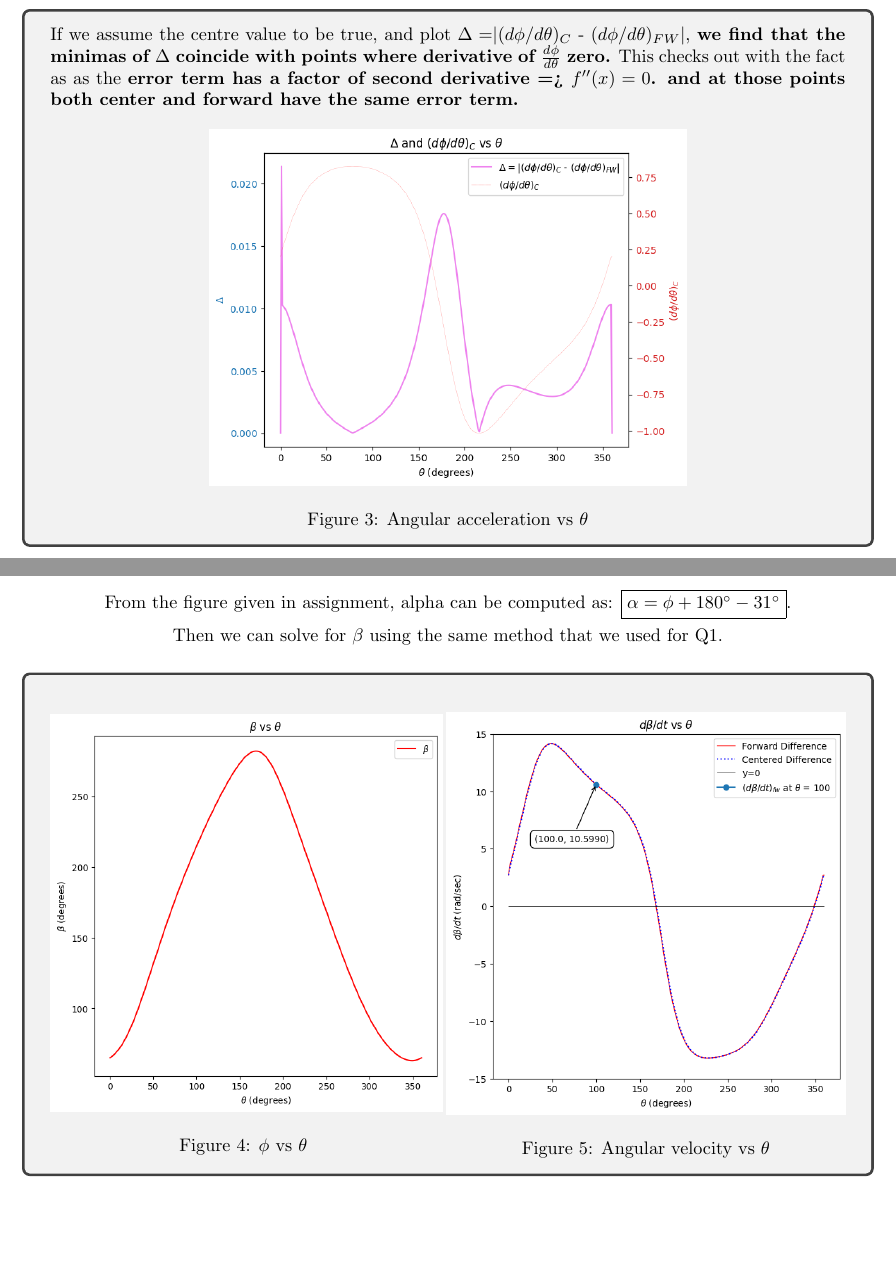
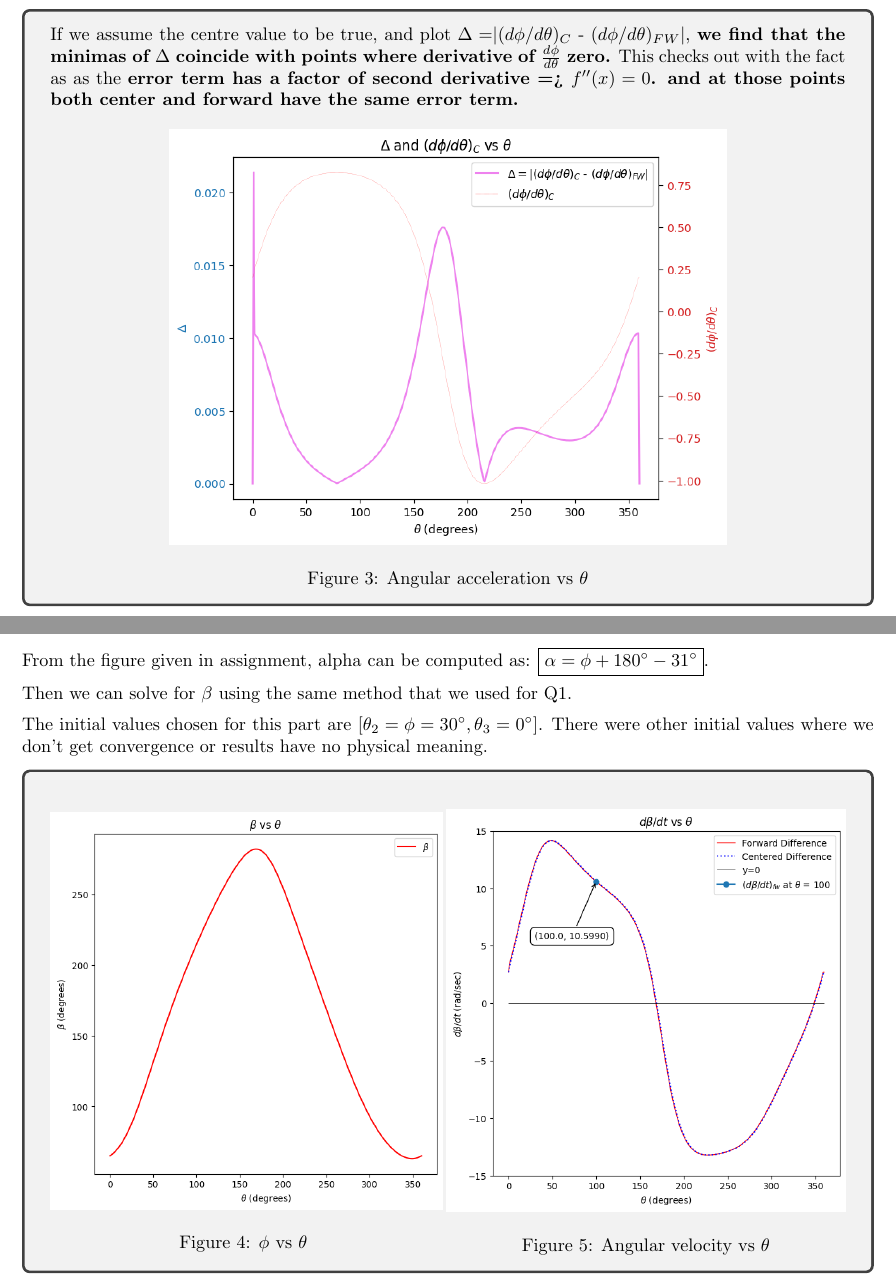
Before and after one commit to pesricha/DS288-Numerical-Methods, a LaTeX problem sheet (HW4/Homework-4.tex): two parts of pages 2 and 3 of 4, joined at a grey line, cut so that both start at the same text, the shorter picture padded with empty space. Compiled offline with pdfLaTeX.

Commit message:
Updates from Overleaf

```diff
--- a/HW4/Homework-4.tex
+++ b/HW4/Homework-4.tex
@@ -150,7 +150,7 @@ The initial values chosen for this part are $[\theta_2 = \phi = 30^{\circ} , \th
 If we assume the centre value to be true, and plot $\Delta = $$|(d\phi/d\theta)_{C}$ - $(d\phi/d\theta)_{FW}|$, \textbf{we find that the minimas of $\Delta$ coincide with points where derivative of $\frac{d\phi}{d\theta}$ zero.} This checks out with the fact as as the \textbf{error term has a factor of second derivative => $f''(x) = 0$. and at those points both center and forward have the same error term.}
     \begin{figure}[H]
         \centering
-        \includegraphics[width=0.6\textwidth]{HW4/imagesmall/compare center-fwd phi.png}
+        \includegraphics[width=0.7\textwidth]{HW4/imagesmall/compare center-fwd phi.png}
         \caption{Angular acceleration vs $\theta$}
         \label{fig:fullpageimage}
     \end{figure}
@@ -169,12 +169,12 @@ where \(\omega\) is the rotating speed of the driving gear (in this case, assume
 As a check on your answers, you should find that when \(\theta = 100^\circ\), the angular velocity is near \(10 \ \text{rad/sec}\) and the angular acceleration is close to \(-25 \ \text{rad/sec}^2\).
 }
 
-\begin{center}
     From the figure given in assignment, alpha can be computed as:
     \fbox{$\alpha = \phi + 180^\circ - 31^\circ$}.
 
     Then we can solve for $\beta$ using the same method that we used for Q1.
-\end{center}
+
+    The initial values chosen for this part are $[\theta_2 = \phi = 30^{\circ} , \theta_3 = 0^{\circ}]$. There were other initial values where we don't get convergence or results have no physical meaning.
 
 \begin{tcolorbox}
     \begin{figure}[H]
```
